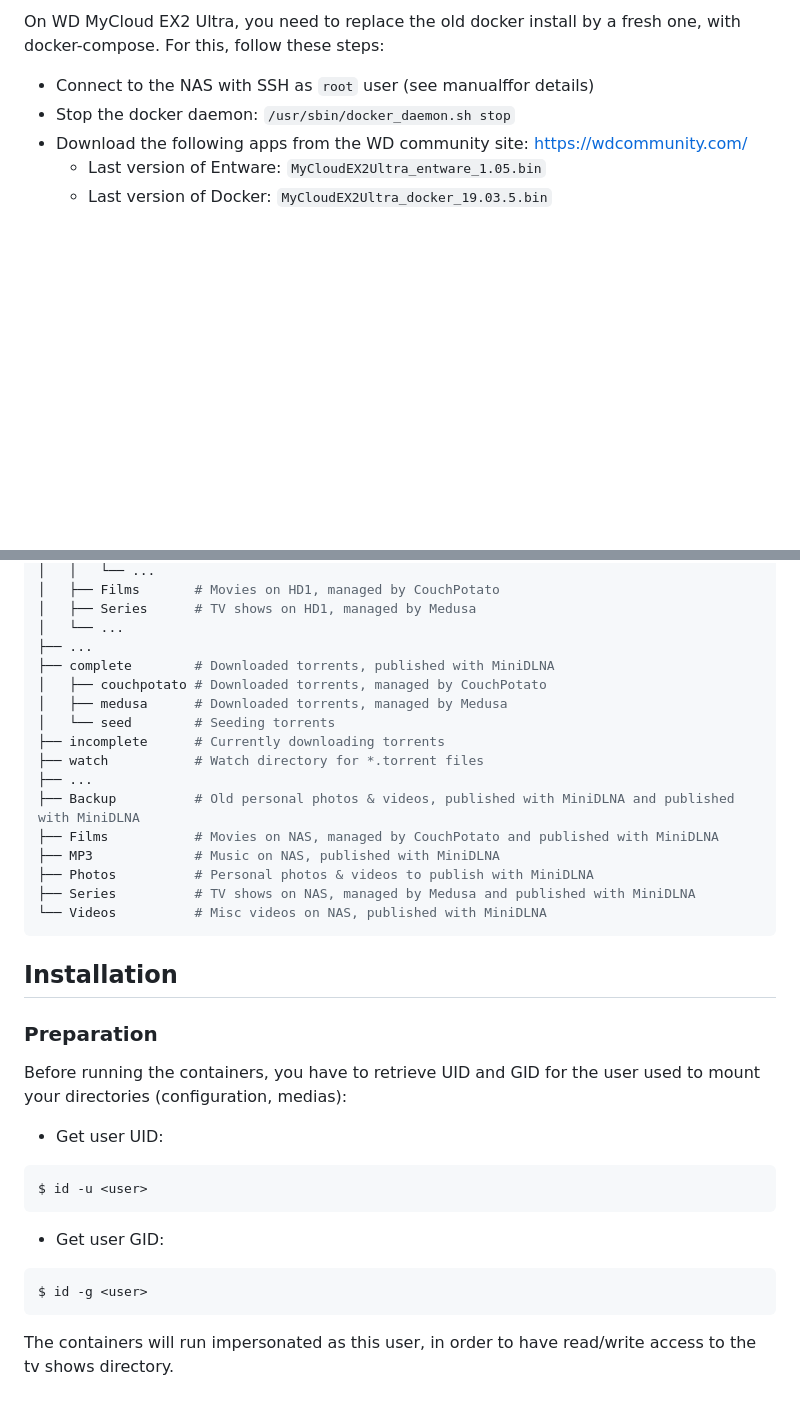
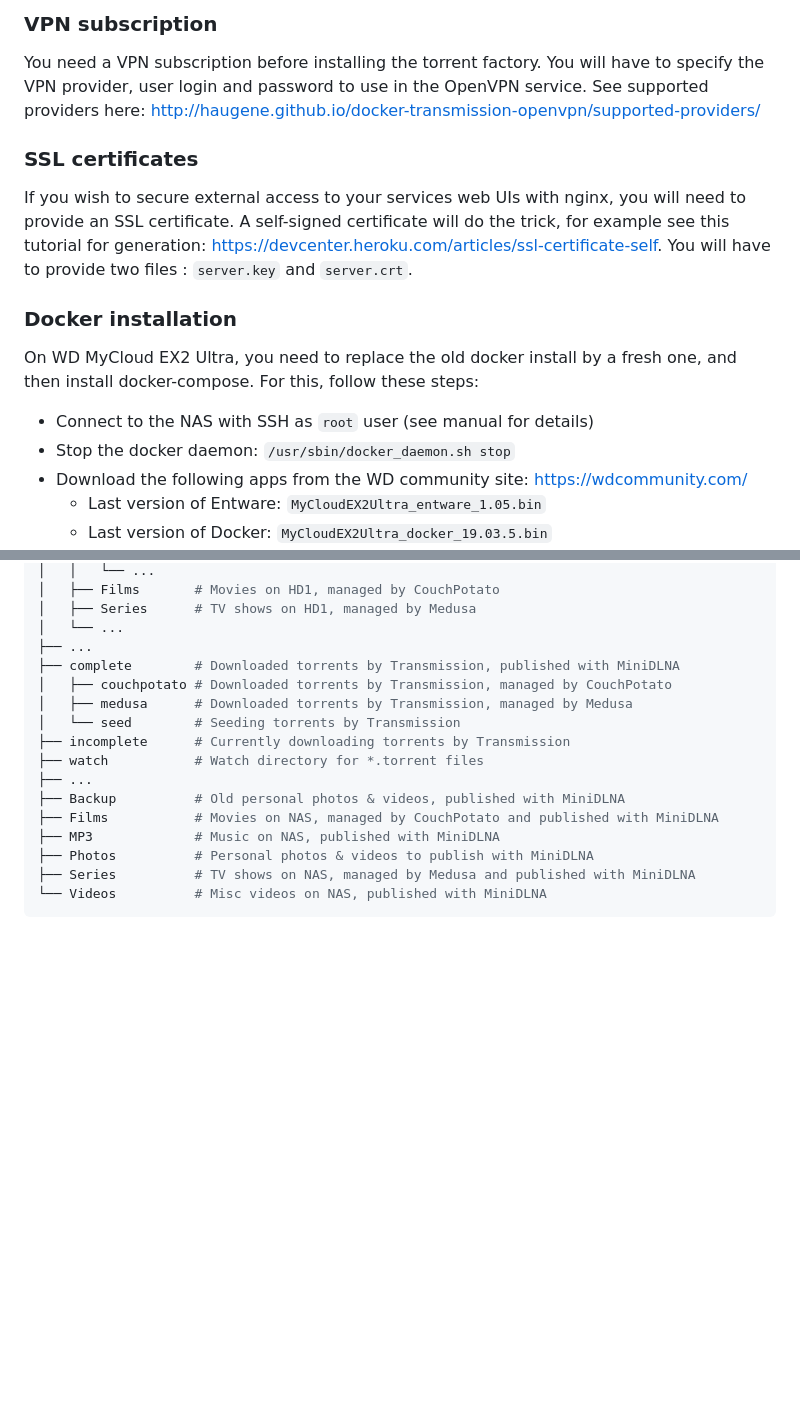
Before and after one commit to ahuh/docker-torrent-factory, a Markdown page: README.md, 2 parts joined by grey strips. Drawn GitHub-style; blank space fills up the shorter version.

````diff
--- a/README.md
+++ b/README.md
@@ -21,7 +24,14 @@ Blabla
 
-On WD MyCloud EX2 Ultra, you need to replace the old docker install by a fresh one, with docker-compose.
+### VPN subscription
+You need a VPN subscription before installing the torrent factory. You will have to specify the VPN provider, user login and password to use in the OpenVPN service. See supported providers here: http://haugene.github.io/docker-transmission-openvpn/supported-providers/
+
+### SSL certificates
+If you wish to secure external access to your services web UIs with nginx, you will need to provide an SSL certificate. A self-signed certificate will do the trick, for example see this tutorial for generation: https://devcenter.heroku.com/articles/ssl-certificate-self. You will have to provide two files : `server.key` and `server.crt`.
+
+### Docker installation
+On WD MyCloud EX2 Ultra, you need to replace the old docker install by a fresh one, and then install docker-compose.
 For this, follow these steps:
-* Connect to the NAS with SSH as `root` user (see manualffor details)
+* Connect to the NAS with SSH as `root` user (see manual for details)
 * Stop the docker daemon: `/usr/sbin/docker_daemon.sh stop`
 * Download the following apps from the WD community site: https://wdcommunity.com/
   * Last version of Entware: `MyCloudEX2Ultra_entware_1.05.bin`
@@ -79,31 +105,17 @@ storage
 │   ├── Series      # TV shows on HD1, managed by Medusa
 │   └── ...
 ├── ...
-├── complete        # Downloaded torrents, published with MiniDLNA
-│   ├── couchpotato # Downloaded torrents, managed by CouchPotato
-│   ├── medusa      # Downloaded torrents, managed by Medusa
-│   └── seed        # Seeding torrents
-├── incomplete      # Currently downloading torrents
+├── complete        # Downloaded torrents by Transmission, published with MiniDLNA
+│   ├── couchpotato # Downloaded torrents by Transmission, managed by CouchPotato
+│   ├── medusa      # Downloaded torrents by Transmission, managed by Medusa
+│   └── seed        # Seeding torrents by Transmission
+├── incomplete      # Currently downloading torrents by Transmission
 ├── watch           # Watch directory for *.torrent files
 ├── ...
-├── Backup          # Old personal photos & videos, published with MiniDLNA and published with MiniDLNA
+├── Backup          # Old personal photos & videos, published with MiniDLNA
 ├── Films           # Movies on NAS, managed by CouchPotato and published with MiniDLNA
 ├── MP3             # Music on NAS, published with MiniDLNA
 ├── Photos          # Personal photos & videos to publish with MiniDLNA
 ├── Series          # TV shows on NAS, managed by Medusa and published with MiniDLNA
 └── Videos          # Misc videos on NAS, published with MiniDLNA
 ```
-
-## Installation
-
-### Preparation
-Before running the containers, you have to retrieve UID and GID for the user used to mount your directories (configuration, medias):
-* Get user UID:
-```
-$ id -u <user>
-```
-* Get user GID:
-```
-$ id -g <user>
-```
-The containers will run impersonated as this user, in order to have read/write access to the tv shows directory.
````
Also changed, not shown: other parts of README.md (+31 -12 lines), resources/docker-torrent-factory.png (renamed from resources/docker-torrrent-factory.png), 1 other file.
